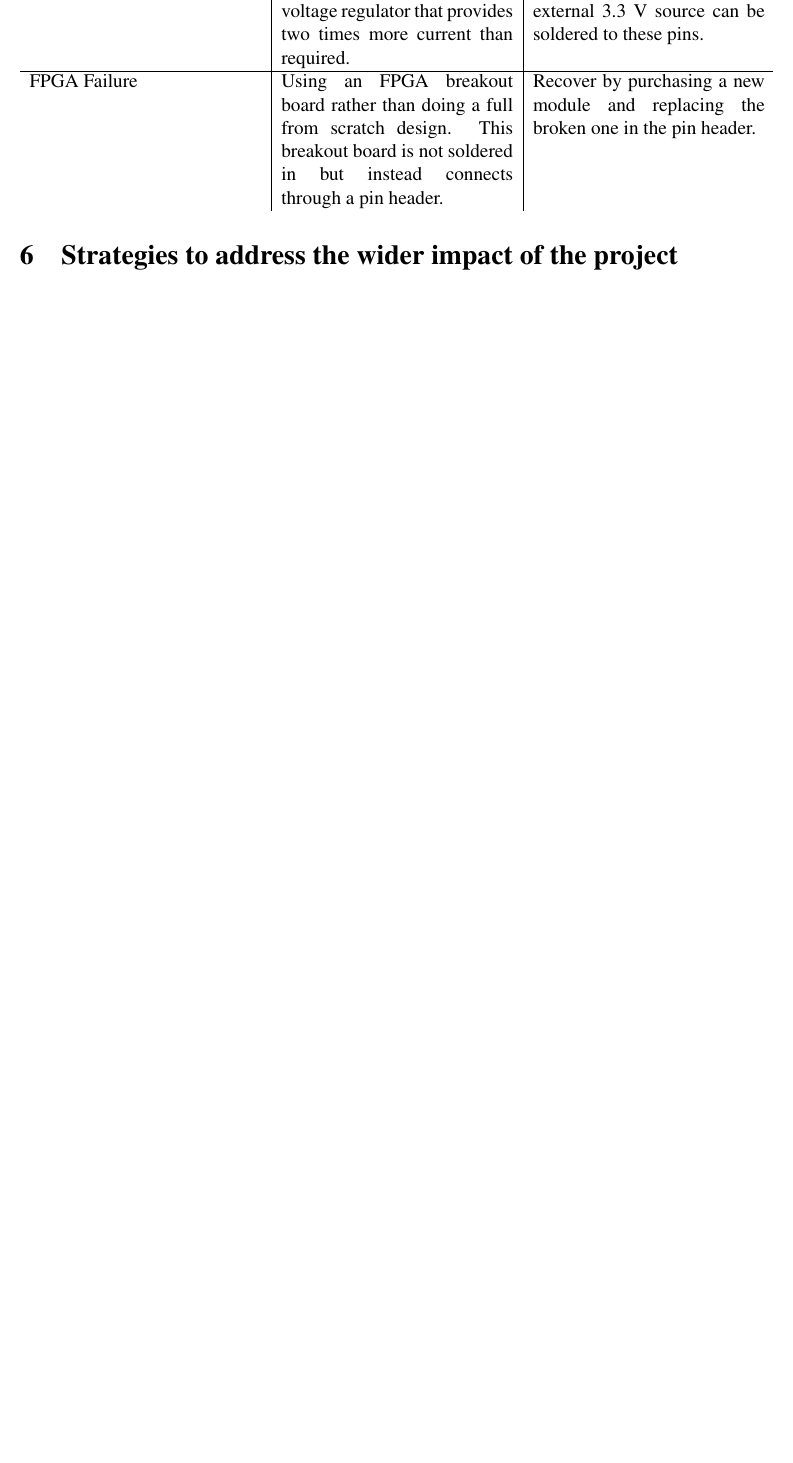
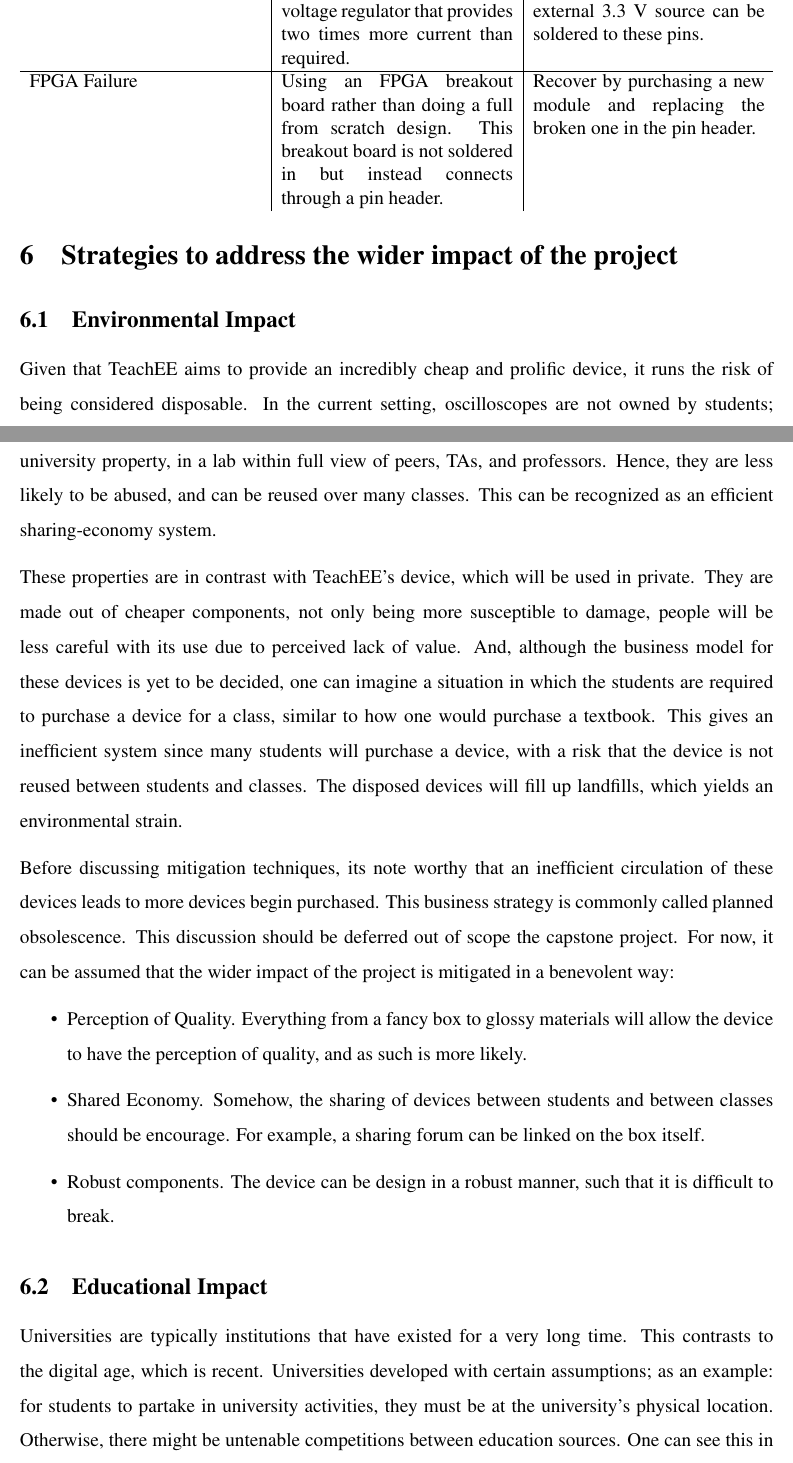
Before and after one commit to teachee-capstone/teachee, a LaTeX document (reports/blueprint/report.tex): part of page 11 of 28 before the commit and two parts of pages 11 and 12 of 30 after it, the two joined at a grey line, cut so that both start at the same text, the shorter picture padded with empty space. Compiled offline with pdfLaTeX.

Commit message:
add wider impact (#14)

```diff
--- a/reports/blueprint/report.tex
+++ b/reports/blueprint/report.tex
@@ -1,4 +1,5 @@
 \documentclass[letterpaper,12pt]{article}
+\usepackage[parfill]{parskip} % Remove paragraph indentation
 \usepackage{amsmath}
 \usepackage{float}
 \usepackage[margin=1in]{geometry}
@@ -383,3 +383,50 @@
 \section{Strategies to address the wider impact of the project}
 % John 0.5 pages max also just some BS (maybe how it can change labs for the
 % better as a business proposition)
+
+\subsection{Environmental Impact}
+
+Given that TeachEE aims to provide an incredibly cheap and prolific device, it
+runs the risk of being considered disposable. In the current setting,
+oscilloscopes are not owned by students; they are expensive devices that are the
+property of universities. They are stationary, used on university property, in a
+lab within full view of peers, TAs, and professors. Hence, they are less likely
+to be abused, and can be reused over many classes. This can be recognized as an
+efficient sharing-economy system.
+
+These properties are in contrast with TeachEE's device, which will be used in
+private. They are made out of cheaper components, not only being more
+susceptible to damage, people will be less careful with its use due to perceived
+lack of value. And, although the business model for these devices is yet to be
+decided, one can imagine a situation in which the students are required to
+purchase a device for a class, similar to how one would purchase a textbook.
+This gives an inefficient system since many students will purchase a device,
+with a risk that the device is not reused between students and classes. The
+disposed devices will fill up landfills, which yields an environmental strain.
+
+Before discussing mitigation techniques, its note worthy that an inefficient
+circulation of these devices leads to more devices begin purchased. This
+business strategy is commonly called planned obsolescence. This discussion
+should be deferred out of scope the capstone project. For now, it can be assumed
+that the wider impact of the project is mitigated in a benevolent way:
+
+\begin{itemize}
+    \item Perception of Quality. Everything from a fancy box to glossy materials
+    will allow the device to have the perception of quality, and as such is more
+    likely.
+    \item Shared Economy. Somehow, the sharing of devices between students and
+    between classes should be encourage. For example, a sharing forum can be
+    linked on the box itself.
+    \item Robust components. The device can be design in a robust manner, such
+    that it is difficult to break.
+\end{itemize}
+
+\subsection{Educational Impact}
+
+Universities are typically institutions that have existed for a very long time.
+This contrasts to the digital age, which is recent. Universities developed with
+certain assumptions; as an example: for students to partake in university
+activities, they must be at the university's physical location. Otherwise, there
+might be untenable competitions between education sources. One
+can see this in the widespread dissemination of educational content via the
+internet.
```
Also changed, not shown: reports/blueprint/report.tex (15 more changed lines).
